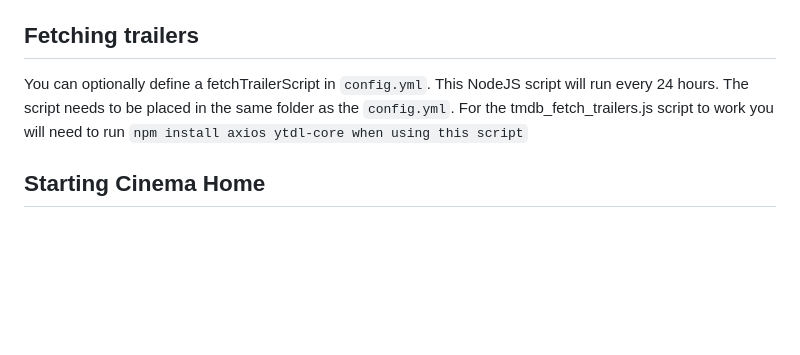
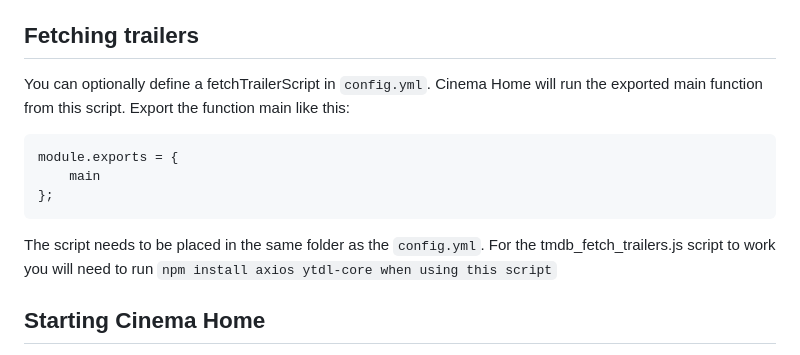
Before and after one commit to qujeee/cinema-home, a Markdown page: example/readme.md, the part around the change. GitHub-like rendering; blank space fills up the shorter version.

Commit message:
Fix trailers

````diff
--- a/example/readme.md
+++ b/example/readme.md
@@ -20,7 +20,16 @@ To add intros and outros to your sequence, place the corresponding video files i
 
 ## Fetching trailers
 
-You can optionally define a fetchTrailerScript in `config.yml`. This NodeJS script will run every 24 hours. The script needs to be placed in the same folder as the `config.yml`.
+You can optionally define a fetchTrailerScript in `config.yml`. Cinema Home will run the exported main function from this script.
+Export the function main like this:
+
+```
+module.exports = {
+    main
+};
+```
+
+The script needs to be placed in the same folder as the `config.yml`.
 For the tmdb_fetch_trailers.js script to work you will need to run `npm install axios ytdl-core when using this script`
 
 ## Starting Cinema Home
````
Also changed, not shown: readme.md (+6 -1 lines), web-ui.jpg (added), 4 other files.
